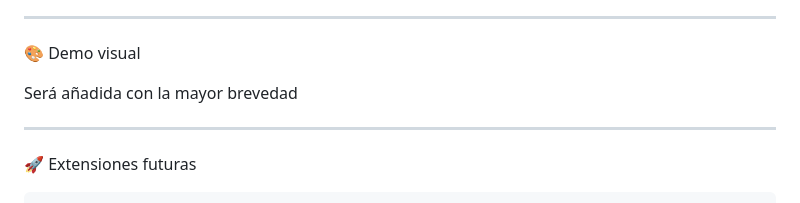
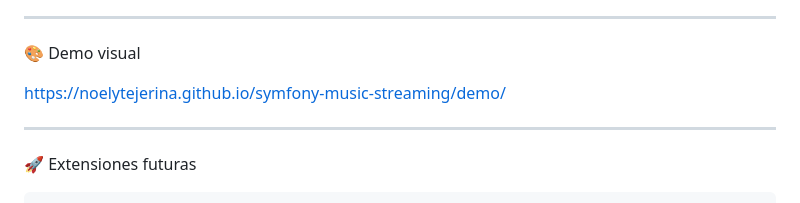
Before and after one commit to NoelYTejerina/symfony-music-streaming, a Markdown page: README.md, the part around the change. Rendered like a GitHub page.

Commit message:
Update README with new demo link and features

```diff
--- a/README.md
+++ b/README.md
@@ -331,7 +331,7 @@ http://localhost:8000
 
 🎨 Demo visual
 
-Será añadida con la mayor brevedad
+https://noelytejerina.github.io/symfony-music-streaming/demo/
 
 -------------
 
```
